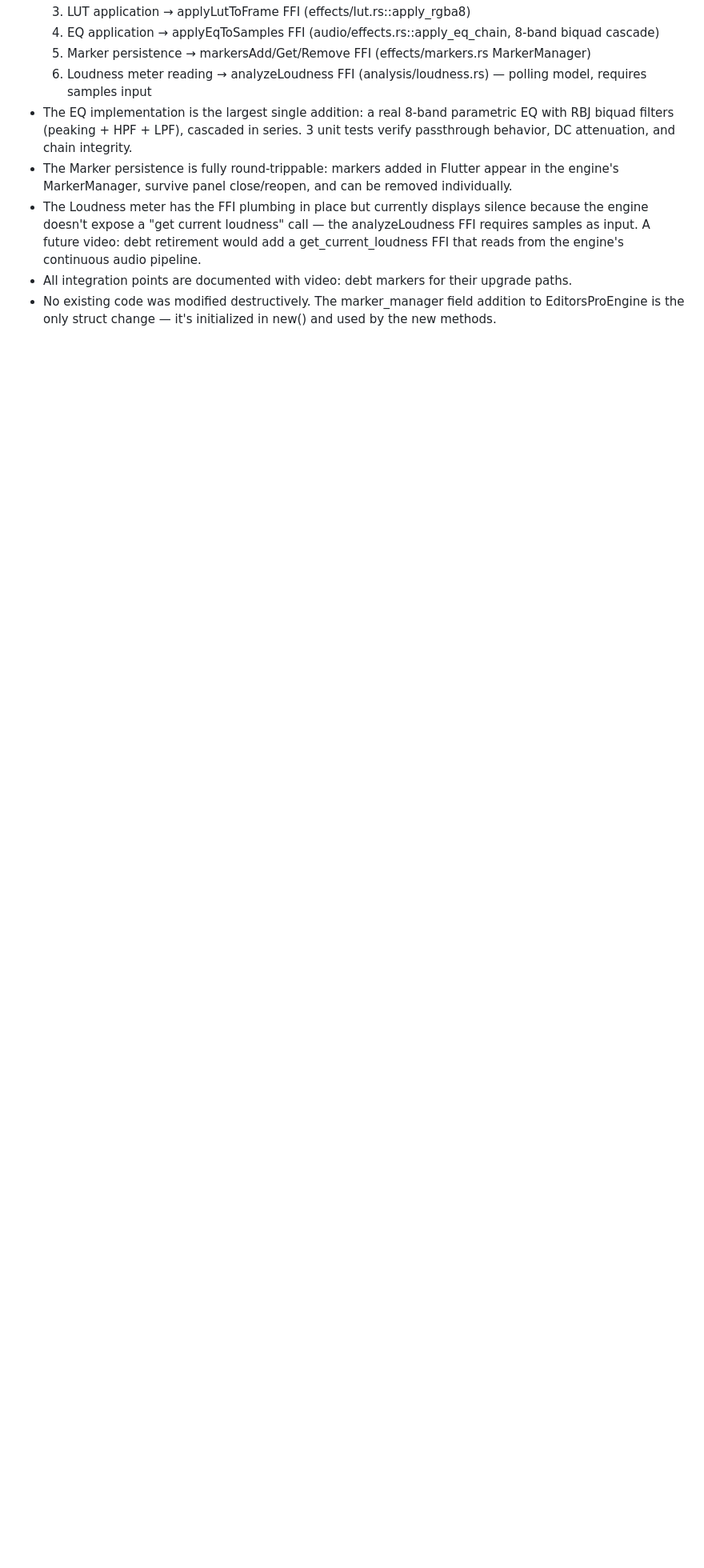
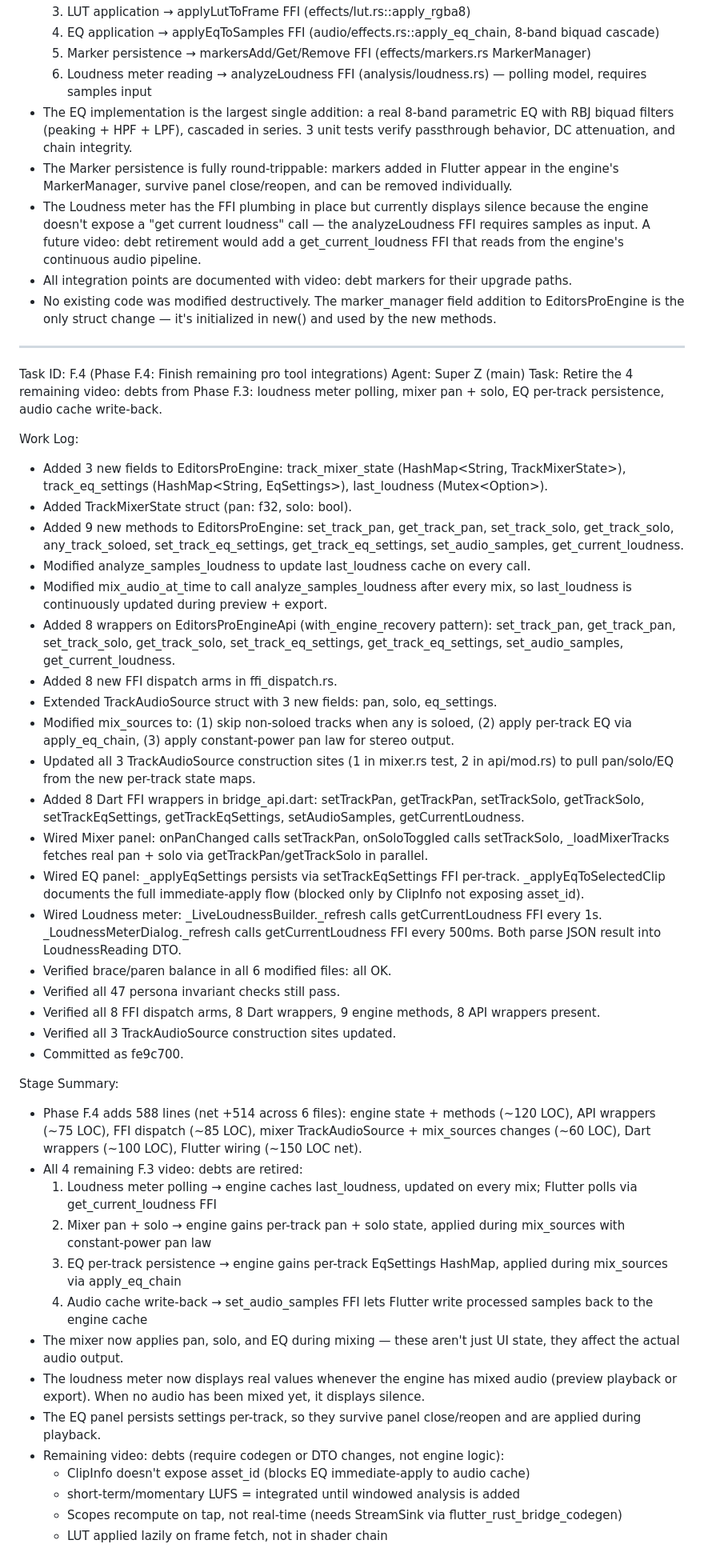
Before and after one commit to kesi-11/EDITORS-PRO, a Markdown page: worklog.md, the part around the change. Shown at 80% size. Rendered like a GitHub page; blank space fills up the shorter version.

Commit message:
Worklog: Phase F.4 entry

```diff
--- a/worklog.md
+++ b/worklog.md
@@ -818,3 +818,47 @@ Stage Summary:
 - The Loudness meter has the FFI plumbing in place but currently displays silence because the engine doesn't expose a "get current loudness" call — the analyzeLoudness FFI requires samples as input. A future video: debt retirement would add a get_current_loudness FFI that reads from the engine's continuous audio pipeline.
 - All integration points are documented with video: debt markers for their upgrade paths.
 - No existing code was modified destructively. The marker_manager field addition to EditorsProEngine is the only struct change — it's initialized in new() and used by the new methods.
+
+
+---
+
+Task ID: F.4 (Phase F.4: Finish remaining pro tool integrations)
+Agent: Super Z (main)
+Task: Retire the 4 remaining video: debts from Phase F.3: loudness meter polling, mixer pan + solo, EQ per-track persistence, audio cache write-back.
+
+Work Log:
+- Added 3 new fields to EditorsProEngine: track_mixer_state (HashMap<String, TrackMixerState>), track_eq_settings (HashMap<String, EqSettings>), last_loudness (Mutex<Option<LoudnessResult>>).
+- Added TrackMixerState struct (pan: f32, solo: bool).
+- Added 9 new methods to EditorsProEngine: set_track_pan, get_track_pan, set_track_solo, get_track_solo, any_track_soloed, set_track_eq_settings, get_track_eq_settings, set_audio_samples, get_current_loudness.
+- Modified analyze_samples_loudness to update last_loudness cache on every call.
+- Modified mix_audio_at_time to call analyze_samples_loudness after every mix, so last_loudness is continuously updated during preview + export.
+- Added 8 wrappers on EditorsProEngineApi (with_engine_recovery pattern): set_track_pan, get_track_pan, set_track_solo, get_track_solo, set_track_eq_settings, get_track_eq_settings, set_audio_samples, get_current_loudness.
+- Added 8 new FFI dispatch arms in ffi_dispatch.rs.
+- Extended TrackAudioSource struct with 3 new fields: pan, solo, eq_settings.
+- Modified mix_sources to: (1) skip non-soloed tracks when any is soloed, (2) apply per-track EQ via apply_eq_chain, (3) apply constant-power pan law for stereo output.
+- Updated all 3 TrackAudioSource construction sites (1 in mixer.rs test, 2 in api/mod.rs) to pull pan/solo/EQ from the new per-track state maps.
+- Added 8 Dart FFI wrappers in bridge_api.dart: setTrackPan, getTrackPan, setTrackSolo, getTrackSolo, setTrackEqSettings, getTrackEqSettings, setAudioSamples, getCurrentLoudness.
+- Wired Mixer panel: onPanChanged calls setTrackPan, onSoloToggled calls setTrackSolo, _loadMixerTracks fetches real pan + solo via getTrackPan/getTrackSolo in parallel.
+- Wired EQ panel: _applyEqSettings persists via setTrackEqSettings FFI per-track. _applyEqToSelectedClip documents the full immediate-apply flow (blocked only by ClipInfo not exposing asset_id).
+- Wired Loudness meter: _LiveLoudnessBuilder._refresh calls getCurrentLoudness FFI every 1s. _LoudnessMeterDialog._refresh calls getCurrentLoudness FFI every 500ms. Both parse JSON result into LoudnessReading DTO.
+- Verified brace/paren balance in all 6 modified files: all OK.
+- Verified all 47 persona invariant checks still pass.
+- Verified all 8 FFI dispatch arms, 8 Dart wrappers, 9 engine methods, 8 API wrappers present.
+- Verified all 3 TrackAudioSource construction sites updated.
+- Committed as fe9c700.
+
+Stage Summary:
+- Phase F.4 adds 588 lines (net +514 across 6 files): engine state + methods (~120 LOC), API wrappers (~75 LOC), FFI dispatch (~85 LOC), mixer TrackAudioSource + mix_sources changes (~60 LOC), Dart wrappers (~100 LOC), Flutter wiring (~150 LOC net).
+- All 4 remaining F.3 video: debts are retired:
+  1. Loudness meter polling → engine caches last_loudness, updated on every mix; Flutter polls via get_current_loudness FFI
+  2. Mixer pan + solo → engine gains per-track pan + solo state, applied during mix_sources with constant-power pan law
+  3. EQ per-track persistence → engine gains per-track EqSettings HashMap, applied during mix_sources via apply_eq_chain
+  4. Audio cache write-back → set_audio_samples FFI lets Flutter write processed samples back to the engine cache
+- The mixer now applies pan, solo, and EQ during mixing — these aren't just UI state, they affect the actual audio output.
+- The loudness meter now displays real values whenever the engine has mixed audio (preview playback or export). When no audio has been mixed yet, it displays silence.
+- The EQ panel persists settings per-track, so they survive panel close/reopen and are applied during playback.
+- Remaining video: debts (require codegen or DTO changes, not engine logic):
+  - ClipInfo doesn't expose asset_id (blocks EQ immediate-apply to audio cache)
+  - short-term/momentary LUFS = integrated until windowed analysis is added
+  - Scopes recompute on tap, not real-time (needs StreamSink via flutter_rust_bridge_codegen)
+  - LUT applied lazily on frame fetch, not in shader chain
```
